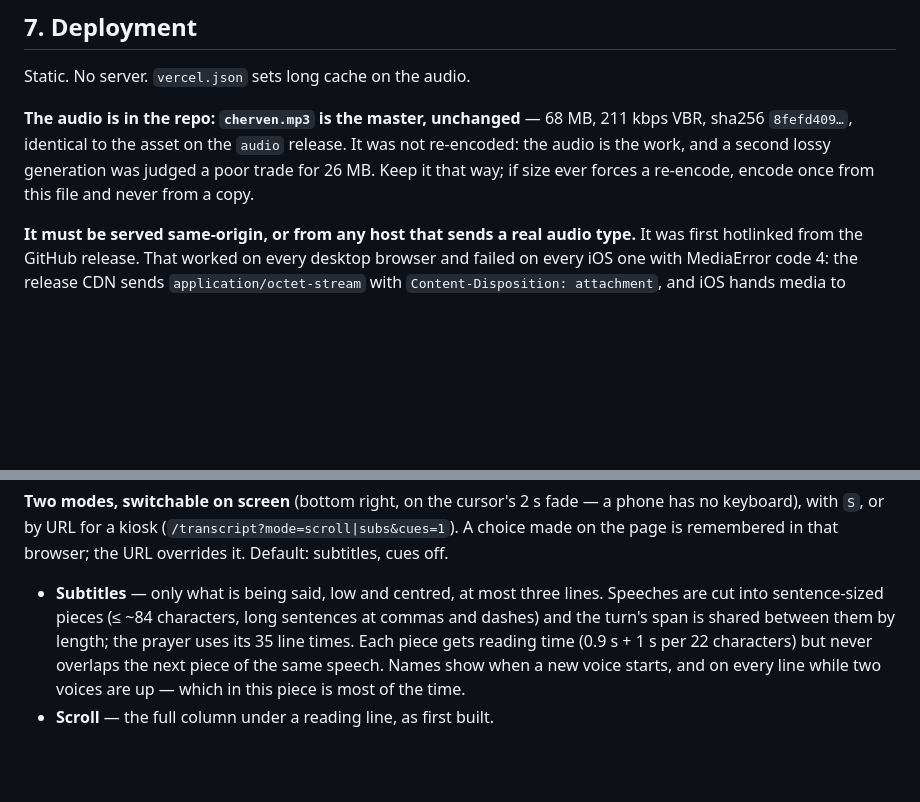
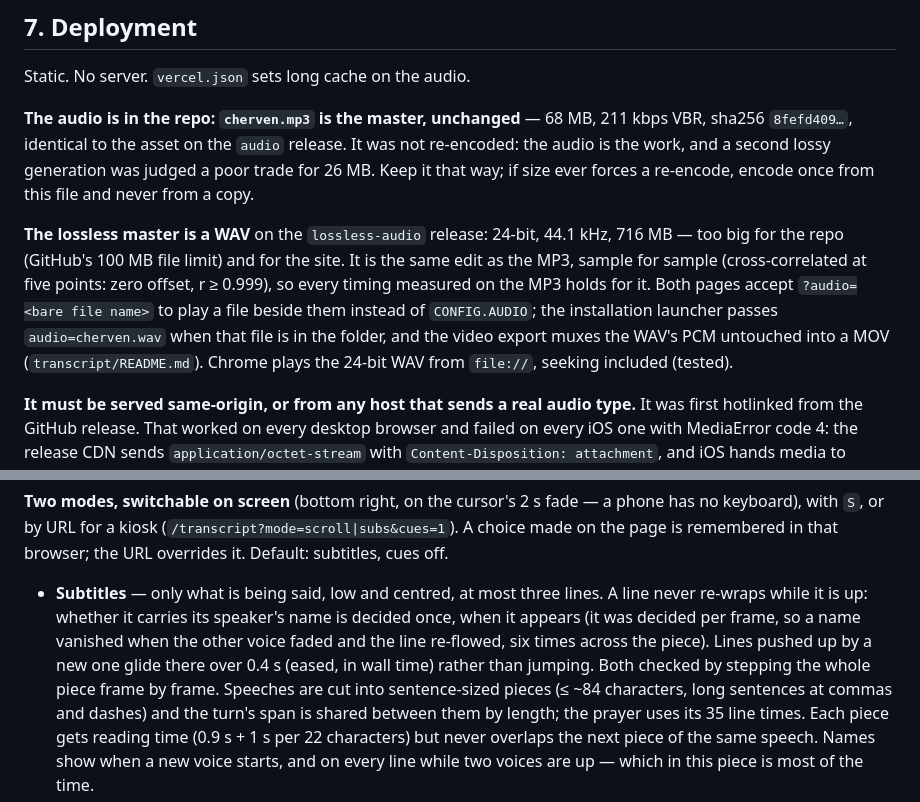
Before and after one commit to pavlovskisad/cherven, a Markdown page: CLAUDE.md, 2 parts joined by grey strips. Rendered like a GitHub page; blank space fills up the shorter version.

```diff
--- a/CLAUDE.md
+++ b/CLAUDE.md
@@ -237,6 +237,16 @@ release. It was not re-encoded: the audio is the work, and a second lossy
 generation was judged a poor trade for 26 MB. Keep it that way; if size ever
 forces a re-encode, encode once from this file and never from a copy.
 
+**The lossless master is a WAV** on the `lossless-audio` release:
+24-bit, 44.1 kHz, 716 MB — too big for the repo (GitHub's 100 MB file limit)
+and for the site. It is the same edit as the MP3, sample for sample
+(cross-correlated at five points: zero offset, r ≥ 0.999), so every timing
+measured on the MP3 holds for it. Both pages accept `?audio=<bare file name>`
+to play a file beside them instead of `CONFIG.AUDIO`; the installation
+launcher passes `audio=cherven.wav` when that file is in the folder, and the
+video export muxes the WAV's PCM untouched into a MOV (`transcript/README.md`).
+Chrome plays the 24-bit WAV from `file://`, seeking included (tested).
+
 **It must be served same-origin, or from any host that sends a real audio
 type.** It was first hotlinked from the GitHub release. That worked on every
 desktop browser and failed on every iOS one with MediaError code 4: the release
@@ -441,7 +451,12 @@ a phone has no keyboard), with `S`, or by URL for a kiosk
 remembered in that browser; the URL overrides it. Default: subtitles, cues off.
 
 - **Subtitles** — only what is being said, low and centred, at most three
-  lines. Speeches are cut into sentence-sized pieces (≤ ~84 characters, long
+  lines. A line never re-wraps while it is up: whether it carries its
+  speaker's name is decided once, when it appears (it was decided per frame,
+  so a name vanished when the other voice faded and the line re-flowed, six
+  times across the piece). Lines pushed up by a new one glide there over
+  0.4 s (eased, in wall time) rather than jumping. Both checked by stepping
+  the whole piece frame by frame. Speeches are cut into sentence-sized pieces (≤ ~84 characters, long
   sentences at commas and dashes) and the turn's span is shared between them by
   length; the prayer uses its 35 line times. Each piece gets reading time
   (0.9 s + 1 s per 22 characters) but never overlaps the next piece of the same
```
Also changed, not shown: INSTALL.md (+19 -3 lines), transcript/README.md (+18 -15 lines).
